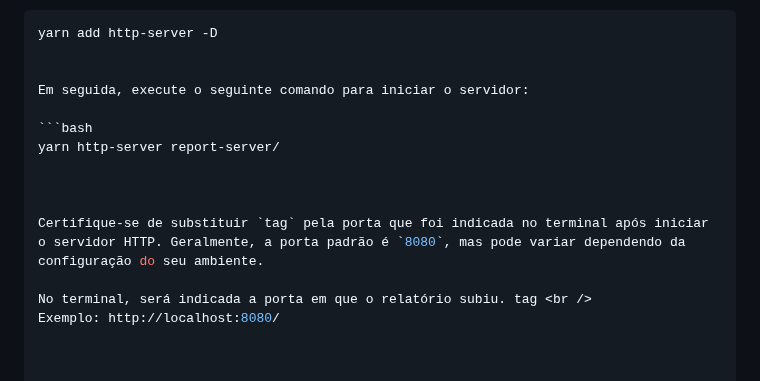
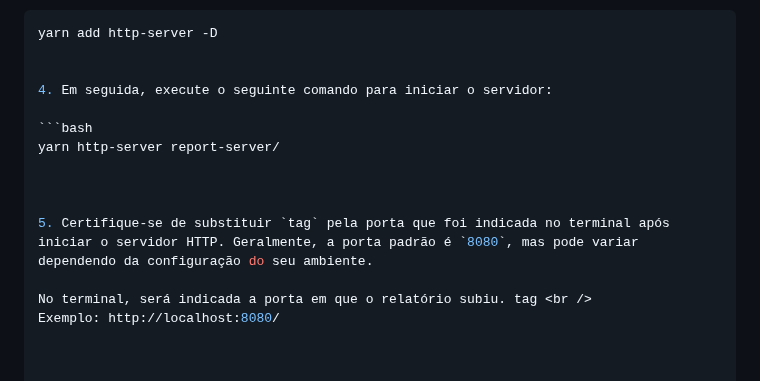
Before and after one commit to RaulSoares/Test-MedCof, a Markdown page: README.md, the part around the change. GitHub-like rendering.

````diff
--- a/README.md
+++ b/README.md
@@ -69,14 +69,14 @@ Para acessar o relatório gerado pelo Allure Reports, siga estas etapas:
   yarn add http-server -D
 
 
-Em seguida, execute o seguinte comando para iniciar o servidor:
+4. Em seguida, execute o seguinte comando para iniciar o servidor:
 
   ```bash
   yarn http-server report-server/
 
 
 
-Certifique-se de substituir `tag` pela porta que foi indicada no terminal após iniciar o servidor HTTP. Geralmente, a porta padrão é `8080`, mas pode variar dependendo da configuração do seu ambiente.
+5. Certifique-se de substituir `tag` pela porta que foi indicada no terminal após iniciar o servidor HTTP. Geralmente, a porta padrão é `8080`, mas pode variar dependendo da configuração do seu ambiente.
 
 No terminal, será indicada a porta em que o relatório subiu. tag <br />
 Exemplo: http://localhost:8080/
````
